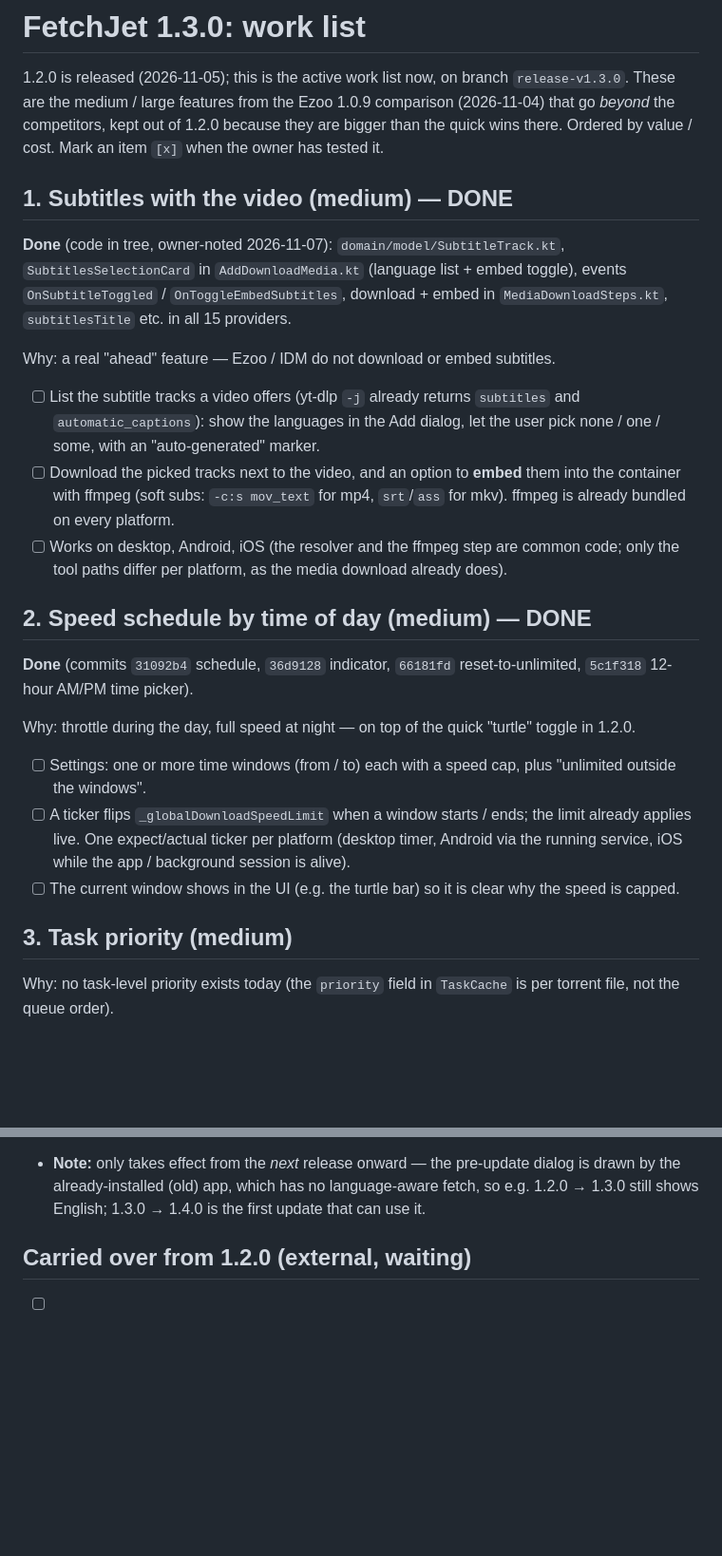
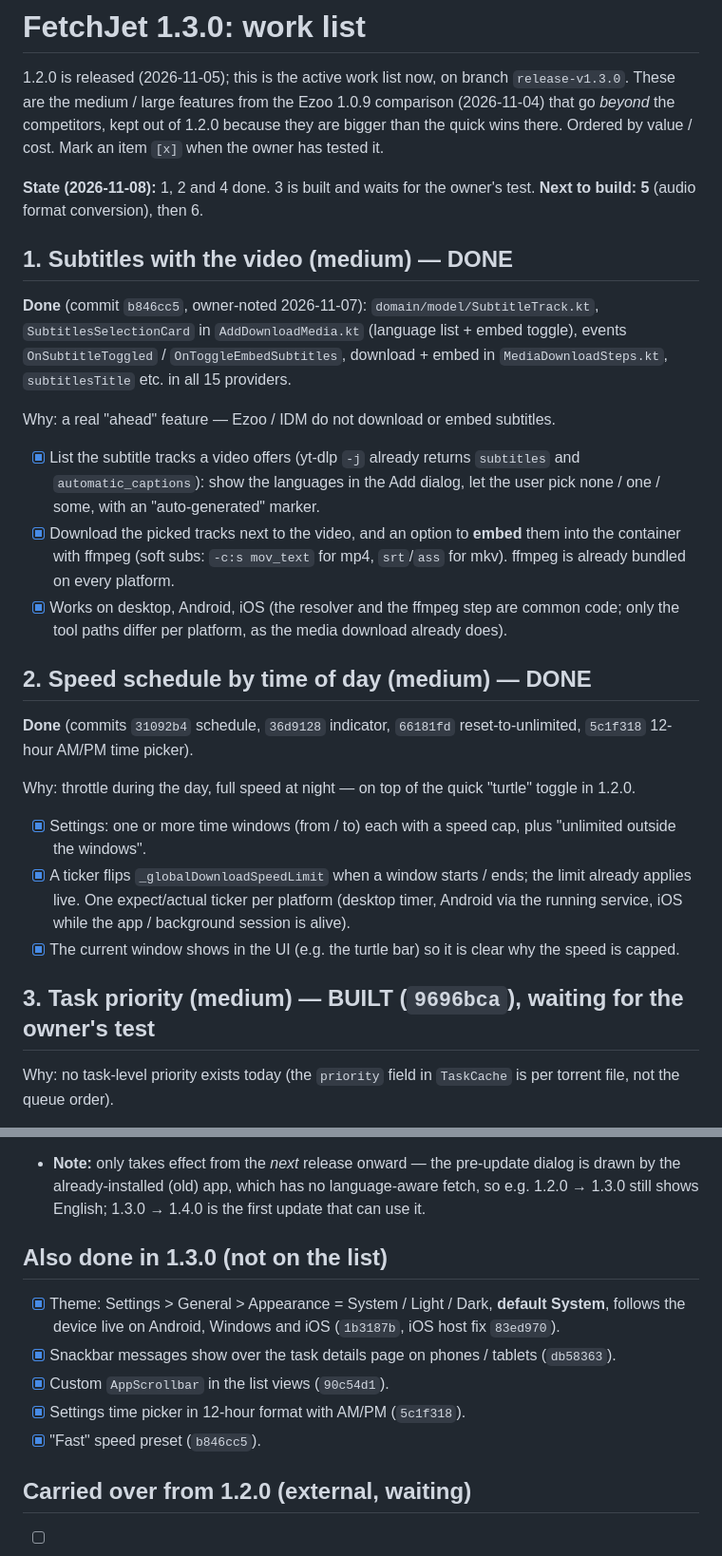
Before and after one commit to the-best-is-best/FetchJet, a Markdown page: ROADMAP-1.3.0.md, 2 parts joined by grey strips. Shown at 95% size. Drawn GitHub-style; blank space fills up the shorter version.

Commit message:
Roadmap 1.3.0: mark done items, item 3 waits for test, list extra 1.3.0 work

```diff
--- a/ROADMAP-1.3.0.md
+++ b/ROADMAP-1.3.0.md
@@ -5,22 +5,25 @@ are the medium / large features from the Ezoo 1.0.9 comparison (2026-11-04) that
 competitors, kept out of 1.2.0 because they are bigger than the quick wins there. Ordered by
 value / cost. Mark an item `[x]` when the owner has tested it.
 
+**State (2026-11-08):** 1, 2 and 4 done. 3 is built and waits for the owner's test. **Next to
+build: 5** (audio format conversion), then 6.
+
 ## 1. Subtitles with the video (medium) — DONE
 
-**Done** (code in tree, owner-noted 2026-11-07): `domain/model/SubtitleTrack.kt`,
+**Done** (commit `b846cc5`, owner-noted 2026-11-07): `domain/model/SubtitleTrack.kt`,
 `SubtitlesSelectionCard` in `AddDownloadMedia.kt` (language list + embed toggle), events
 `OnSubtitleToggled` / `OnToggleEmbedSubtitles`, download + embed in `MediaDownloadSteps.kt`,
 `subtitlesTitle` etc. in all 15 providers.
 
 Why: a real "ahead" feature — Ezoo / IDM do not download or embed subtitles.
 
-- [ ] List the subtitle tracks a video offers (yt-dlp `-j` already returns `subtitles` and
+- [x] List the subtitle tracks a video offers (yt-dlp `-j` already returns `subtitles` and
   `automatic_captions`): show the languages in the Add dialog, let the user pick none / one / some,
   with an "auto-generated" marker.
-- [ ] Download the picked tracks next to the video, and an option to **embed** them into the
+- [x] Download the picked tracks next to the video, and an option to **embed** them into the
   container with ffmpeg (soft subs: `-c:s mov_text` for mp4, `srt`/`ass` for mkv). ffmpeg is
   already bundled on every platform.
-- [ ] Works on desktop, Android, iOS (the resolver and the ffmpeg step are common code; only the
+- [x] Works on desktop, Android, iOS (the resolver and the ffmpeg step are common code; only the
   tool paths differ per platform, as the media download already does).
 
 ## 2. Speed schedule by time of day (medium) — DONE
@@ -30,15 +33,15 @@ Why: a real "ahead" feature — Ezoo / IDM do not download or embed subtitles.
 
 Why: throttle during the day, full speed at night — on top of the quick "turtle" toggle in 1.2.0.
 
-- [ ] Settings: one or more time windows (from / to) each with a speed cap, plus "unlimited outside
+- [x] Settings: one or more time windows (from / to) each with a speed cap, plus "unlimited outside
   the windows".
-- [ ] A ticker flips `_globalDownloadSpeedLimit` when a window starts / ends; the limit already
+- [x] A ticker flips `_globalDownloadSpeedLimit` when a window starts / ends; the limit already
   applies live. One expect/actual ticker per platform (desktop timer, Android via the running
   service, iOS while the app / background session is alive).
-- [ ] The current window shows in the UI (e.g. the turtle bar) so it is clear why the speed is
+- [x] The current window shows in the UI (e.g. the turtle bar) so it is clear why the speed is
   capped.
 
-## 3. Task priority (medium)
+## 3. Task priority (medium) — BUILT (`9696bca`), waiting for the owner's test
 
 Why: no task-level priority exists today (the `priority` field in `TaskCache` is per torrent file,
 not the queue order).
@@ -155,6 +158,15 @@ the app's own language (asked 2026-11-05 while finishing 1.2.0).
   already-installed (old) app, which has no language-aware fetch, so e.g. 1.2.0 → 1.3.0 still shows
   English; 1.3.0 → 1.4.0 is the first update that can use it.
 
+## Also done in 1.3.0 (not on the list)
+
+- [x] Theme: Settings > General > Appearance = System / Light / Dark, **default System**, follows
+  the device live on Android, Windows and iOS (`1b3187b`, iOS host fix `83ed970`).
+- [x] Snackbar messages show over the task details page on phones / tablets (`db58363`).
+- [x] Custom `AppScrollbar` in the list views (`90c54d1`).
+- [x] Settings time picker in 12-hour format with AM/PM (`5c1f318`).
+- [x] "Fast" speed preset (`b846cc5`).
+
 ## Carried over from 1.2.0 (external, waiting)
 
 - [ ] Edge Android listing: waiting for Microsoft's answer. Edge iOS: not tested
```
